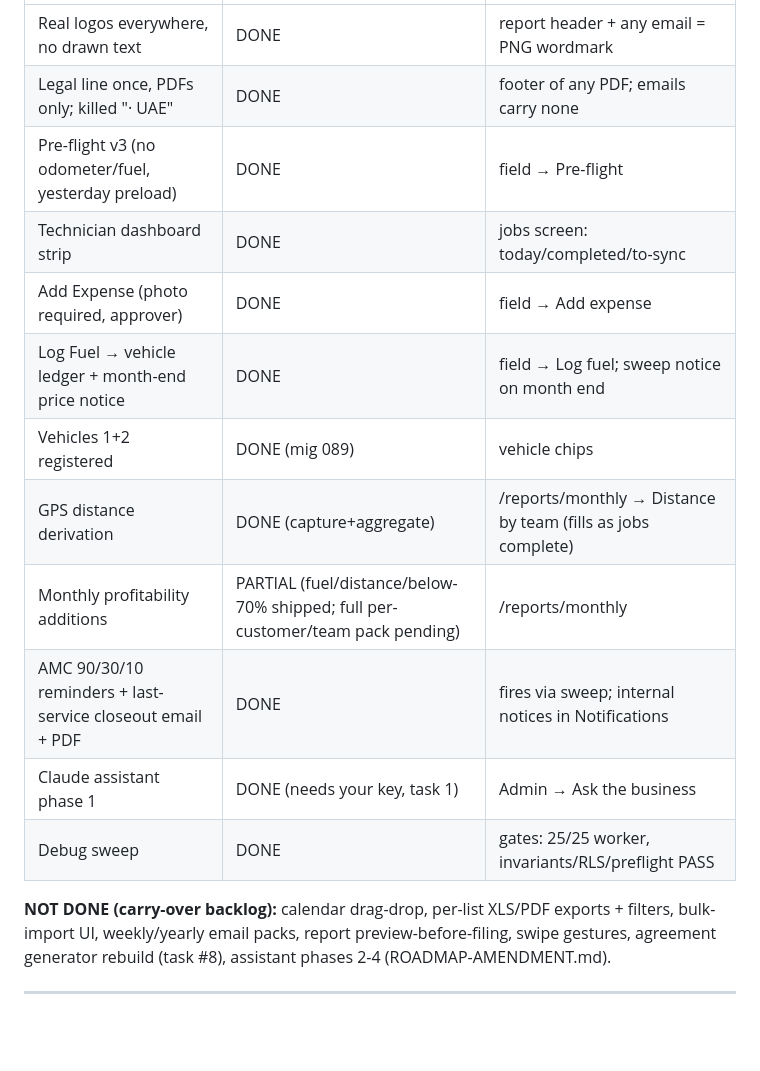
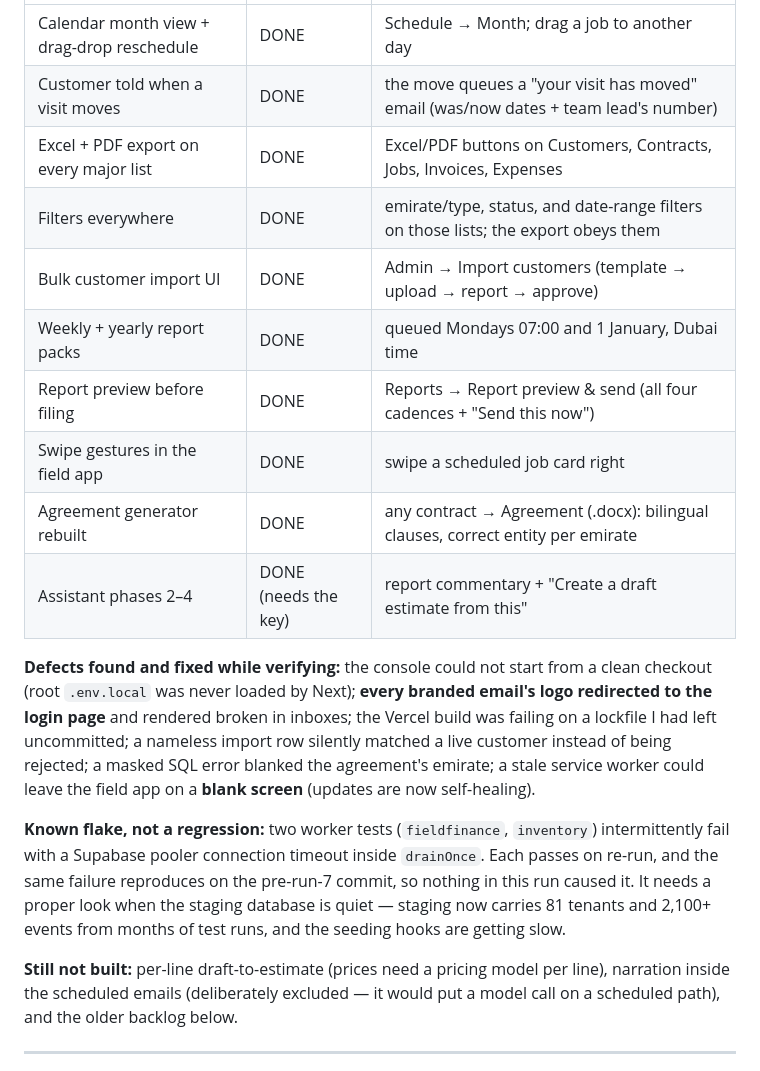
Before and after one commit to formsalmumtaz-rgb/mumtaz-mop, a Markdown page: BLOCKED.md, the part around one of its changes. GitHub-like rendering; blank space fills up the shorter version.

```diff
--- a/BLOCKED.md
+++ b/BLOCKED.md
@@ -72,21 +67,33 @@ can run these; the release is not accepted until ticked
 |---|---|---|
-| Real logos everywhere, no drawn text | DONE | report header + any email = PNG wordmark |
-| Legal line once, PDFs only; killed "· UAE" | DONE | footer of any PDF; emails carry none |
-| Pre-flight v3 (no odometer/fuel, yesterday preload) | DONE | field → Pre-flight |
-| Technician dashboard strip | DONE | jobs screen: today/completed/to-sync |
-| Add Expense (photo required, approver) | DONE | field → Add expense |
-| Log Fuel → vehicle ledger + month-end price notice | DONE | field → Log fuel; sweep notice on month end |
-| Vehicles 1+2 registered | DONE (mig 089) | vehicle chips |
-| GPS distance derivation | DONE (capture+aggregate) | /reports/monthly → Distance by team (fills as jobs complete) |
-| Monthly profitability additions | PARTIAL (fuel/distance/below-70% shipped; full per-customer/team pack pending) | /reports/monthly |
-| AMC 90/30/10 reminders + last-service closeout email + PDF | DONE | fires via sweep; internal notices in Notifications |
-| Claude assistant phase 1 | DONE (needs your key, task 1) | Admin → Ask the business |
-| Debug sweep | DONE | gates: 25/25 worker, invariants/RLS/preflight PASS |
+| Calendar month view + drag-drop reschedule | DONE | Schedule → Month; drag a job to another day |
+| Customer told when a visit moves | DONE | the move queues a "your visit has moved" email (was/now dates + team lead's number) |
+| Excel + PDF export on every major list | DONE | Excel/PDF buttons on Customers, Contracts, Jobs, Invoices, Expenses |
+| Filters everywhere | DONE | emirate/type, status, and date-range filters on those lists; the export obeys them |
+| Bulk customer import UI | DONE | Admin → Import customers (template → upload → report → approve) |
+| Weekly + yearly report packs | DONE | queued Mondays 07:00 and 1 January, Dubai time |
+| Report preview before filing | DONE | Reports → Report preview & send (all four cadences + "Send this now") |
+| Swipe gestures in the field app | DONE | swipe a scheduled job card right |
+| Agreement generator rebuilt | DONE | any contract → Agreement (.docx): bilingual clauses, correct entity per emirate |
+| Assistant phases 2–4 | DONE (needs the key) | report commentary + "Create a draft estimate from this" |
 
-**NOT DONE (carry-over backlog):** calendar drag-drop, per-list XLS/PDF
-exports + filters, bulk-import UI, weekly/yearly email packs, report
-preview-before-filing, swipe gestures, agreement generator rebuild (task #8),
-assistant phases 2-4 (ROADMAP-AMENDMENT.md).
+**Defects found and fixed while verifying:** the console could not start from a
+clean checkout (root `.env.local` was never loaded by Next); **every branded
+email's logo redirected to the login page** and rendered broken in inboxes;
+the Vercel build was failing on a lockfile I had left uncommitted; a nameless
+import row silently matched a live customer instead of being rejected; a masked
+SQL error blanked the agreement's emirate; a stale service worker could leave
+the field app on a **blank screen** (updates are now self-healing).
+
+**Known flake, not a regression:** two worker tests (`fieldfinance`,
+`inventory`) intermittently fail with a Supabase pooler connection timeout
+inside `drainOnce`. Each passes on re-run, and the same failure reproduces on
+the pre-run-7 commit, so nothing in this run caused it. It needs a proper look
+when the staging database is quiet — staging now carries 81 tenants and 2,100+
+events from months of test runs, and the seeding hooks are getting slow.
+
+**Still not built:** per-line draft-to-estimate (prices need a pricing model
+per line), narration inside the scheduled emails (deliberately excluded — it
+would put a model call on a scheduled path), and the older backlog below.
 
 ---
 
```
Also changed, not shown: other parts of BLOCKED.md (+47 -52 lines).
